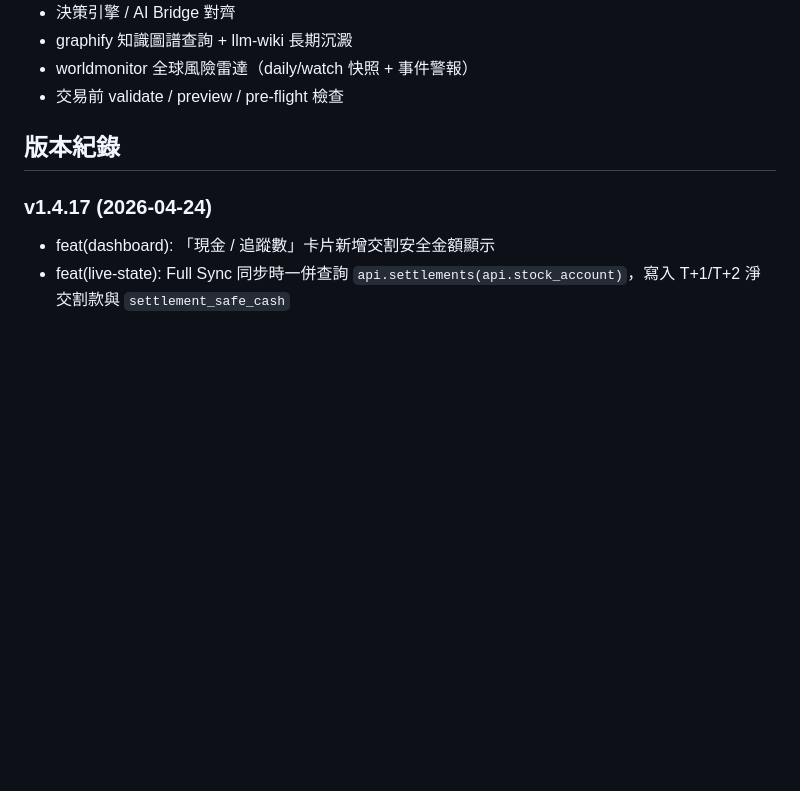
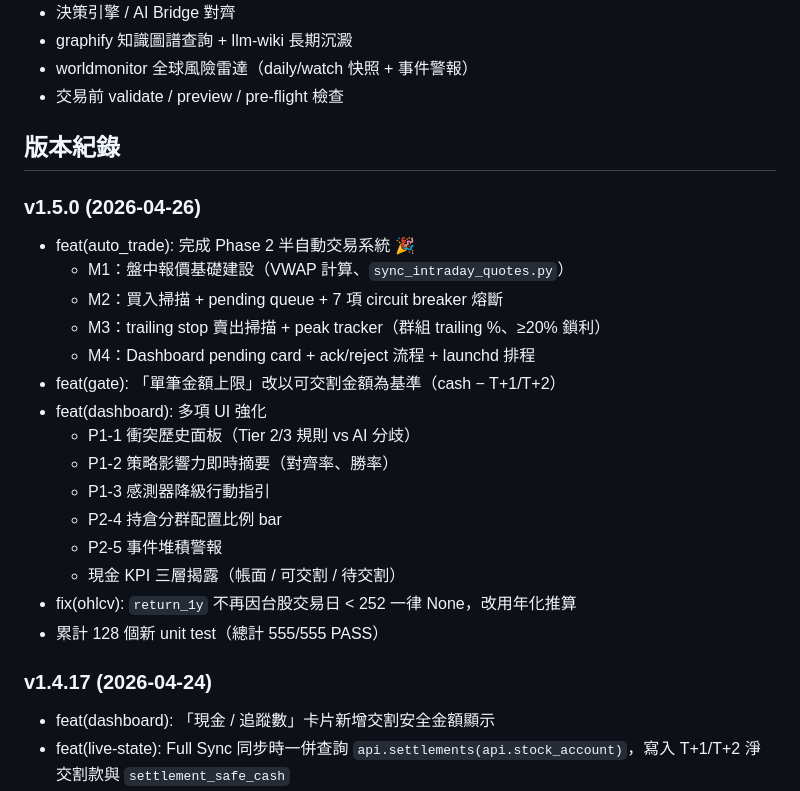
Before and after one commit to tutumomo/etf_master, a Markdown page: skills/ETF_TW/README.md, the part around the change. GitHub-like rendering; blank space fills up the shorter version.

Commit message:
docs: bump v1.5.0 — Phase 2 半自動交易系統完成
Co-Authored-By: Claude Sonnet 4.6 <noreply@anthropic.com>

```diff
--- a/skills/ETF_TW/README.md
+++ b/skills/ETF_TW/README.md
@@ -45,6 +45,23 @@ AGENT_ID=etf_master .venv/bin/python3 -m uvicorn dashboard.app:app --host 0.0.0.
 
 ## 版本紀錄
 
+### v1.5.0 (2026-04-26)
+- feat(auto_trade): 完成 Phase 2 半自動交易系統 🎉
+  - M1：盤中報價基礎建設（VWAP 計算、`sync_intraday_quotes.py`）
+  - M2：買入掃描 + pending queue + 7 項 circuit breaker 熔斷
+  - M3：trailing stop 賣出掃描 + peak tracker（群組 trailing %、≥20% 鎖利）
+  - M4：Dashboard pending card + ack/reject 流程 + launchd 排程
+- feat(gate): 「單筆金額上限」改以可交割金額為基準（cash − T+1/T+2）
+- feat(dashboard): 多項 UI 強化
+  - P1-1 衝突歷史面板（Tier 2/3 規則 vs AI 分歧）
+  - P1-2 策略影響力即時摘要（對齊率、勝率）
+  - P1-3 感測器降級行動指引
+  - P2-4 持倉分群配置比例 bar
+  - P2-5 事件堆積警報
+  - 現金 KPI 三層揭露（帳面 / 可交割 / 待交割）
+- fix(ohlcv): `return_1y` 不再因台股交易日 < 252 一律 None，改用年化推算
+- 累計 128 個新 unit test（總計 555/555 PASS）
+
 ### v1.4.17 (2026-04-24)
 - feat(dashboard): 「現金 / 追蹤數」卡片新增交割安全金額顯示
 - feat(live-state): Full Sync 同步時一併查詢 `api.settlements(api.stock_account)`，寫入 T+1/T+2 淨交割款與 `settlement_safe_cash`
```
